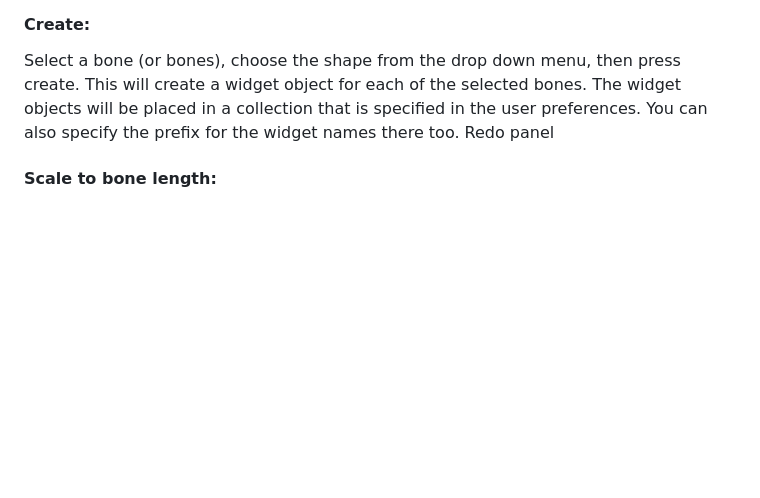
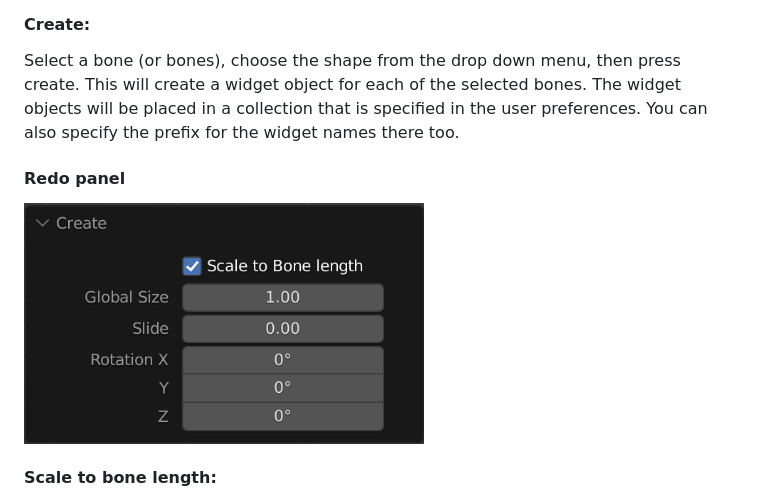
Before and after one commit to waylow/boneWidget, a Markdown page: README.md, the part around the change. Drawn GitHub-style; pictures changed too: images/bone_widget_redo_panel.png (added); blank space fills up the shorter version.

Commit message:
Added more images

```diff
--- a/README.md
+++ b/README.md
@@ -44,7 +44,9 @@ Select the shape you want to remove from the list.  And click this. Boom, it is
 #### Create:
 Select a bone (or bones), choose the shape from the drop down menu, then press create.
 This will create a widget object for each of the selected bones.  The widget objects will be placed in a collection that is specified in the user preferences.  You can also specify the prefix for the widget names there too.
-Redo panel
+
+#### Redo panel
+<img src="images/bone_widget_redo_panel.png" alt="drawing" width="400">
 
 #### Scale to bone length:
 When enabled the Global Size will be multiplied by the bone length.  (ie - the widget  will be relative size to the size of the bone)
```
